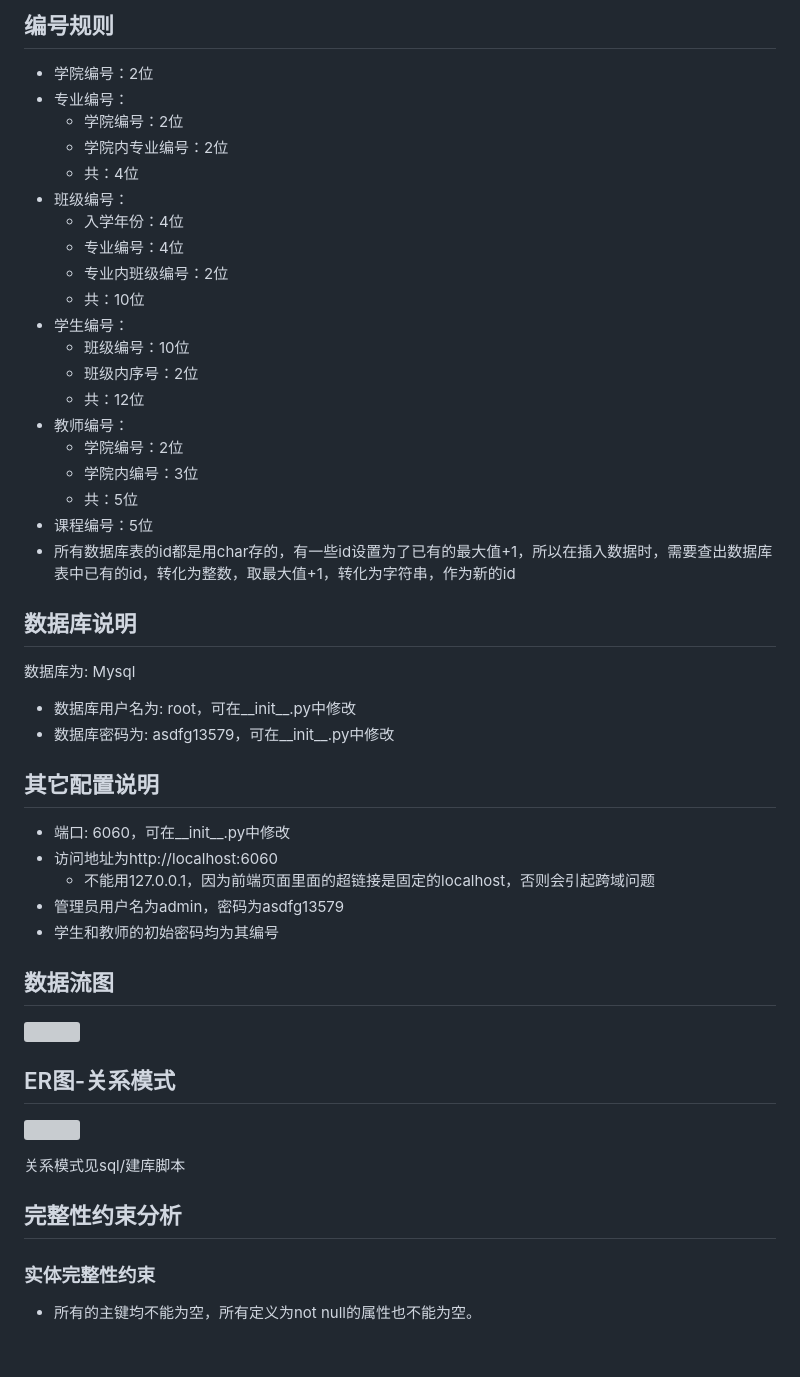
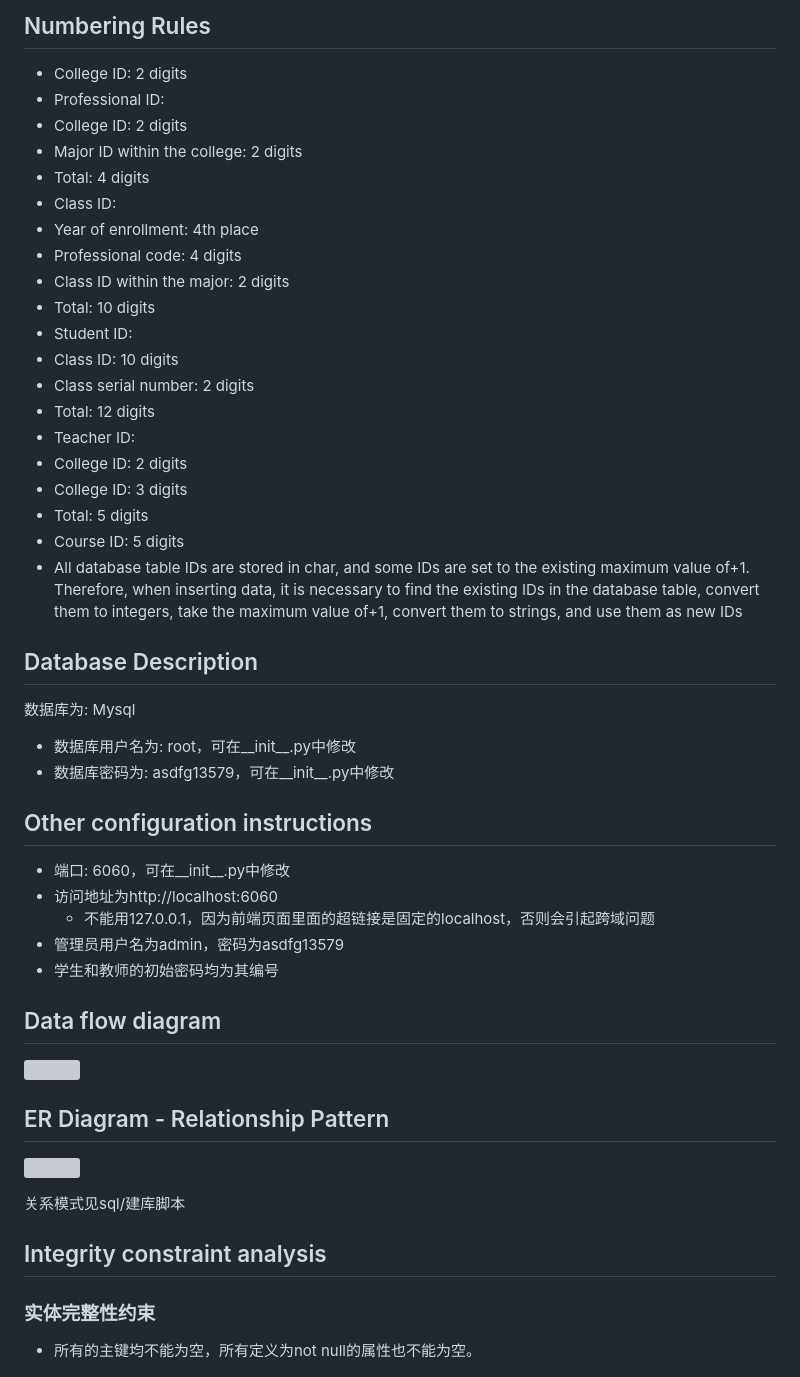
Before and after one commit to DonkeyBoy001/Khoury_Student_Reigster_System, a Markdown page: README.md, the part around one of its changes. GitHub-like rendering; blank space fills up the shorter version; grey boxes are pictures that could not be loaded.

```diff
--- a/README.md
+++ b/README.md
@@ -128,48 +131,46 @@ http接口设计.docx
 
-## 编号规则
-- 学院编号：2位
-- 专业编号：
-    - 学院编号：2位
-    - 学院内专业编号：2位
-    - 共：4位
-- 班级编号：
-    - 入学年份：4位
-    - 专业编号：4位
-    - 专业内班级编号：2位
-    - 共：10位
-- 学生编号：
-    - 班级编号：10位
-    - 班级内序号：2位
-    - 共：12位
-- 教师编号：
-    - 学院编号：2位
-    - 学院内编号：3位
-    - 共：5位
-- 课程编号：5位
-- 所有数据库表的id都是用char存的，有一些id设置为了已有的最大值+1，所以在插入数据时，需要查出数据库表中已有的id，转化为整数，取最大值+1，转化为字符串，作为新的id
-
-
-## 数据库说明
+## Numbering Rules
+- College ID: 2 digits
+- Professional ID:
+- College ID: 2 digits
+- Major ID within the college: 2 digits
+- Total: 4 digits
+- Class ID:
+- Year of enrollment: 4th place
+- Professional code: 4 digits
+- Class ID within the major: 2 digits
+- Total: 10 digits
+- Student ID:
+- Class ID: 10 digits
+- Class serial number: 2 digits
+- Total: 12 digits
+- Teacher ID:
+- College ID: 2 digits
+- College ID: 3 digits
+- Total: 5 digits
+- Course ID: 5 digits
+- All database table IDs are stored in char, and some IDs are set to the existing maximum value of+1. Therefore, when inserting data, it is necessary to find the existing IDs in the database table, convert them to integers, take the maximum value of+1, convert them to strings, and use them as new IDs
+## Database Description
 数据库为: Mysql
 - 数据库用户名为: root，可在__init__.py中修改
 - 数据库密码为: asdfg13579，可在__init__.py中修改
 
-## 其它配置说明
+## Other configuration instructions
 - 端口: 6060，可在__init__.py中修改
 - 访问地址为http://localhost:6060
     - 不能用127.0.0.1，因为前端页面里面的超链接是固定的localhost，否则会引起跨域问题
 - 管理员用户名为admin，密码为asdfg13579
 - 学生和教师的初始密码均为其编号
 
-## 数据流图
+## Data flow diagram
 ![](imgs/数据流图.png)
 
-## ER图-关系模式
+## ER Diagram - Relationship Pattern
 ![](imgs/ER图.png)
 
 关系模式见sql/建库脚本
 
-## 完整性约束分析
+## Integrity constraint analysis
 ### 实体完整性约束
 - 所有的主键均不能为空，所有定义为not null的属性也不能为空。
 ### 参照完整性约束
```
Also changed, not shown: other parts of README.md (+109 -107 lines).
